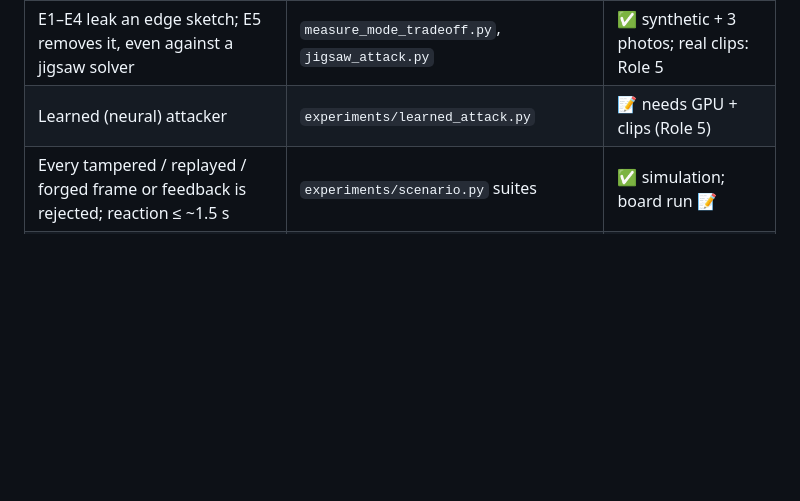
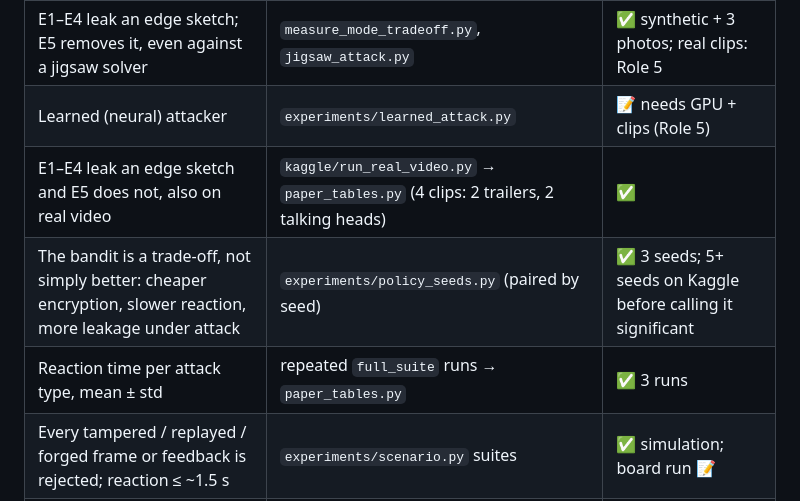
Before and after one commit to bnsama29-cloud/FPGA-Video-Encryption-, a Markdown page: future_work/README.md, the part around the change. Rendered like a GitHub page; blank space fills up the shorter version.

Commit message:
README: claim checklist rows for real-video leakage, bandit trade-off, per-attack reaction
Co-Authored-By: Claude Opus 5.5 <noreply@anthropic.com>
Claude-Session: https://claude.ai/code/session_017NVtr2Fwgdgd8EBUddihfd

```diff
--- a/future_work/README.md
+++ b/future_work/README.md
@@ -271,6 +271,9 @@ the repo) for the multi-receiver design, and `docs/ROADMAP.md` §6 for the rest.
 | Key holder recovers the frame bit-exactly | tests + `visual_security_grid.py` row 3 | ✅ |
 | E1–E4 leak an edge sketch; E5 removes it, even against a jigsaw solver | `measure_mode_tradeoff.py`, `jigsaw_attack.py` | ✅ synthetic + 3 photos; real clips: Role 5 |
 | Learned (neural) attacker | `experiments/learned_attack.py` | 📝 needs GPU + clips (Role 5) |
+| E1–E4 leak an edge sketch and E5 does not, also on real video | `kaggle/run_real_video.py` → `paper_tables.py` (4 clips: 2 trailers, 2 talking heads) | ✅ |
+| The bandit is a trade-off, not simply better: cheaper encryption, slower reaction, more leakage under attack | `experiments/policy_seeds.py` (paired by seed) | ✅ 3 seeds; 5+ seeds on Kaggle before calling it significant |
+| Reaction time per attack type, mean ± std | repeated `full_suite` runs → `paper_tables.py` | ✅ 3 runs |
 | Every tampered / replayed / forged frame or feedback is rejected; reaction ≤ ~1.5 s | `experiments/scenario.py` suites | ✅ simulation; board run 📝 |
 | Encryption adds 0 cycles to the encoder | `experiments/benchmark_crypto.py --rtl` | ✅ RTL simulation |
 | Resource use and timing on the Zynq-7020 | `vivado/vivado_ooc.tcl`, `board/block_design.tcl` | 🧪 Role 1 |
```
